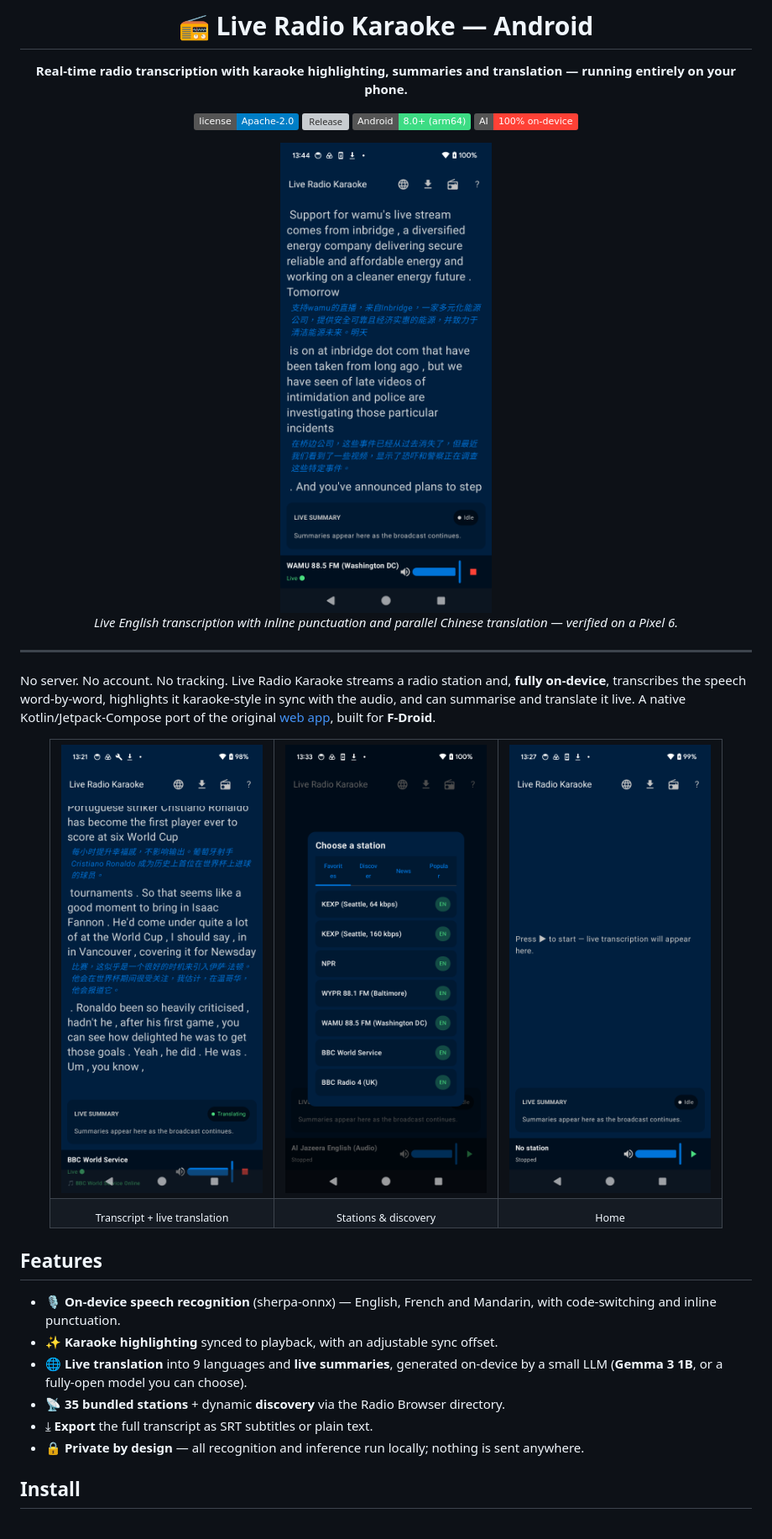
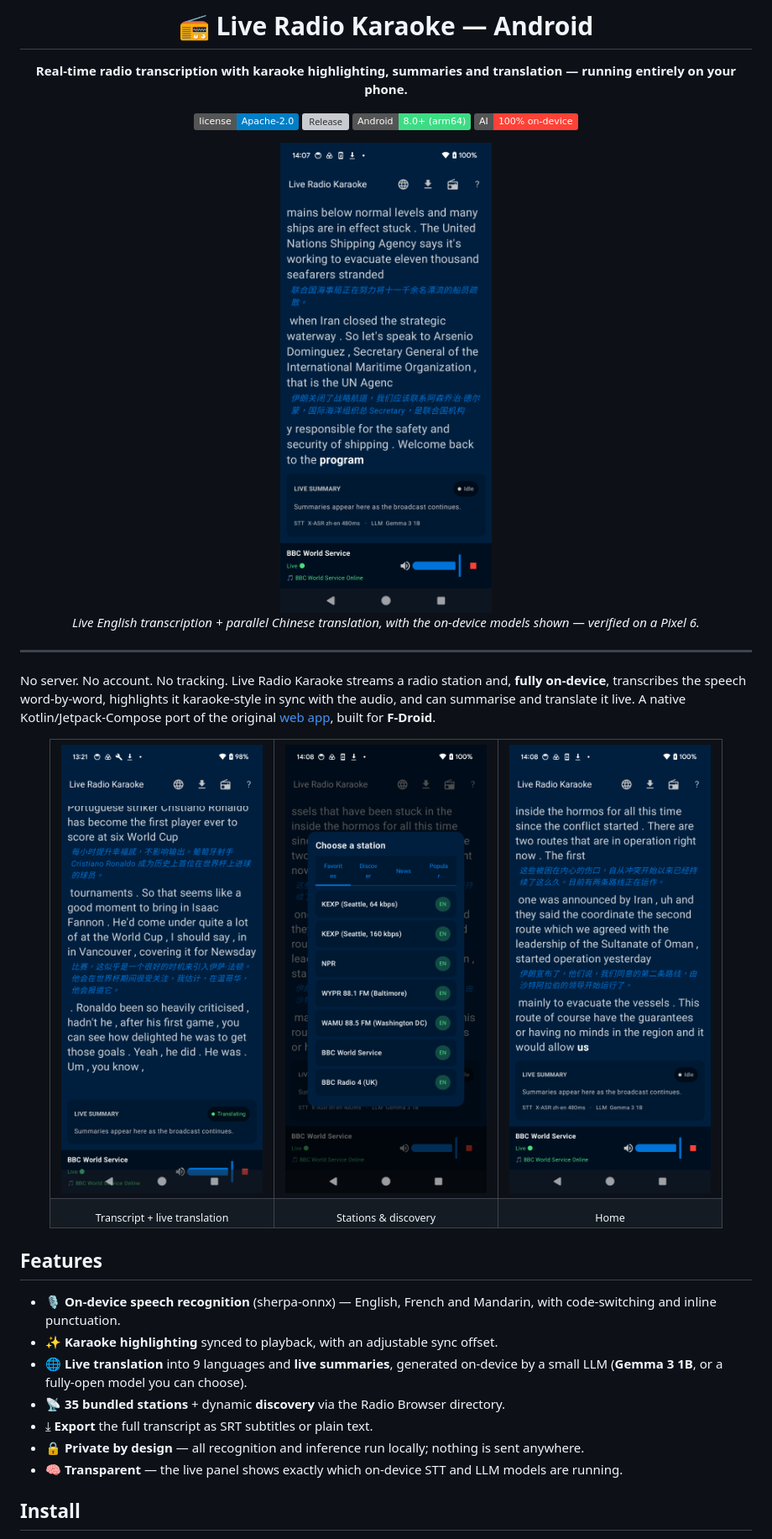
Before and after one commit to vieenrose/live-radio-karaoke-android, a Markdown page: README.md, the part around the change. Shown at 84% size. GitHub-like rendering; pictures changed too: docs/screenshots/home.png, docs/screenshots/stations.png, docs/screenshots/transcription.png; badges without logos; grey boxes are pictures that could not be loaded.

Commit message:
docs: refresh README screenshots from Pixel 6 (1.0.5, with engine-info line)
Co-Authored-By: Claude Opus 4.8 <noreply@anthropic.com>
Claude-Session: https://claude.ai/code/session_019eyw2iKiLV6qgjTUBZMw4o

```diff
--- a/README.md
+++ b/README.md
@@ -11,7 +11,7 @@
 
 <img src="docs/screenshots/transcription.png" width="300" alt="Live transcription with translation" />
 
-*Live English transcription with inline punctuation and parallel Chinese translation — verified on a Pixel 6.*
+*Live English transcription + parallel Chinese translation, with the on-device models shown — verified on a Pixel 6.*
 
 </div>
 
@@ -45,6 +45,7 @@ summarise and translate it live. A native Kotlin/Jetpack-Compose port of the ori
 - 📡 **35 bundled stations** + dynamic **discovery** via the Radio Browser directory.
 - ⤓ **Export** the full transcript as SRT subtitles or plain text.
 - 🔒 **Private by design** — all recognition and inference run locally; nothing is sent anywhere.
+- 🧠 **Transparent** — the live panel shows exactly which on-device STT and LLM models are running.
 
 ## Install
 
```
Also changed, not shown: 2 other files.
